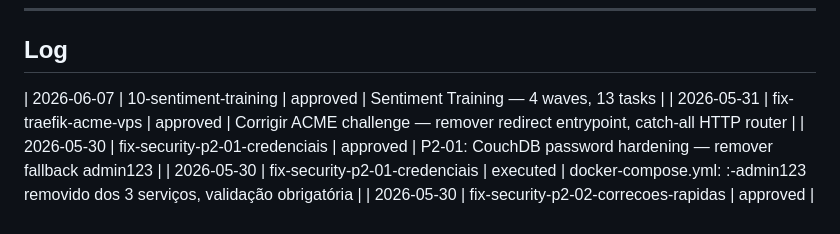
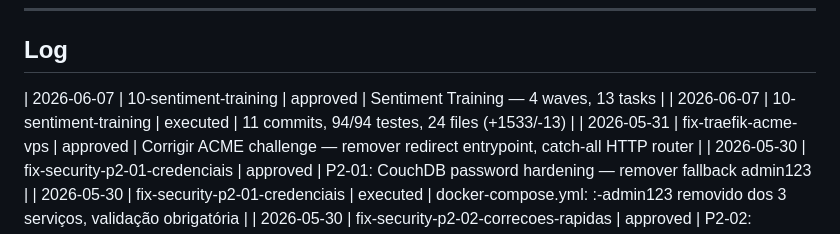
Before and after one commit to ERAjeje/kanso, a Markdown page: .planning/APPROVALS.md, the part around one of its changes. GitHub-like rendering.

Commit message:
docs(10-sentiment-training): mark Phase 10 as executed in APPROVALS.md

```diff
--- a/.planning/APPROVALS.md
+++ b/.planning/APPROVALS.md
@@ -63,6 +63,7 @@ Controlled by `gsd-orchestrator`. Tracks the approval lifecycle for all plans.
 ## Log
 
 | 2026-06-07 | 10-sentiment-training | approved | Sentiment Training — 4 waves, 13 tasks |
+| 2026-06-07 | 10-sentiment-training | executed | 11 commits, 94/94 testes, 24 files (+1533/-13) |
 | 2026-05-31 | fix-traefik-acme-vps | approved | Corrigir ACME challenge — remover redirect entrypoint, catch-all HTTP router |
 | 2026-05-30 | fix-security-p2-01-credenciais | approved | P2-01: CouchDB password hardening — remover fallback admin123 |
 | 2026-05-30 | fix-security-p2-01-credenciais | executed | docker-compose.yml: :-admin123 removido dos 3 serviços, validação obrigatória |
```
Also changed, not shown: other parts of .planning/APPROVALS.md (+1 -1 lines).
